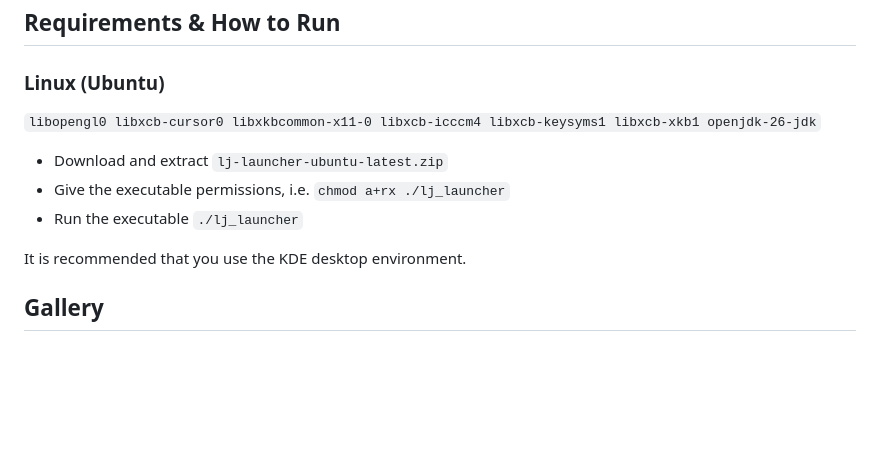
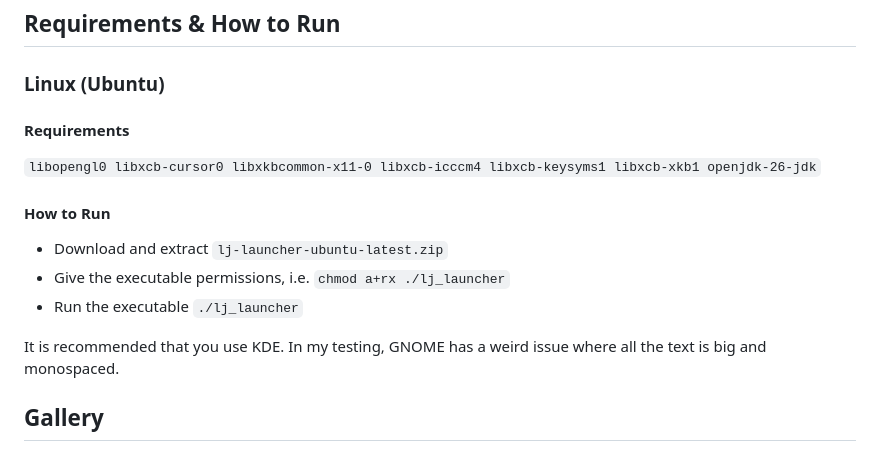
Before and after one commit to jayrickaby/lj-launcher, a Markdown page: README.md, the part around the change. Drawn GitHub-style; blank space fills up the shorter version.

Commit message:
chore: update readme

```diff
--- a/README.md
+++ b/README.md
@@ -20,13 +20,14 @@ I made this in order to understand the fundamentals of how a Minecraft Launcher
 
 ## Requirements & How to Run
 ### Linux (Ubuntu)
+#### Requirements
 `libopengl0 libxcb-cursor0 libxkbcommon-x11-0 libxcb-icccm4 libxcb-keysyms1 libxcb-xkb1 openjdk-26-jdk`
-
+#### How to Run
 - Download and extract `lj-launcher-ubuntu-latest.zip`
 - Give the executable permissions, i.e. `chmod a+rx ./lj_launcher`
 - Run the executable `./lj_launcher`
 
-It is recommended that you use the KDE desktop environment.
+It is recommended that you use KDE. In my testing, GNOME has a weird issue where all the text is big and monospaced.
 
 [//]: # (### Windows)
 
```
